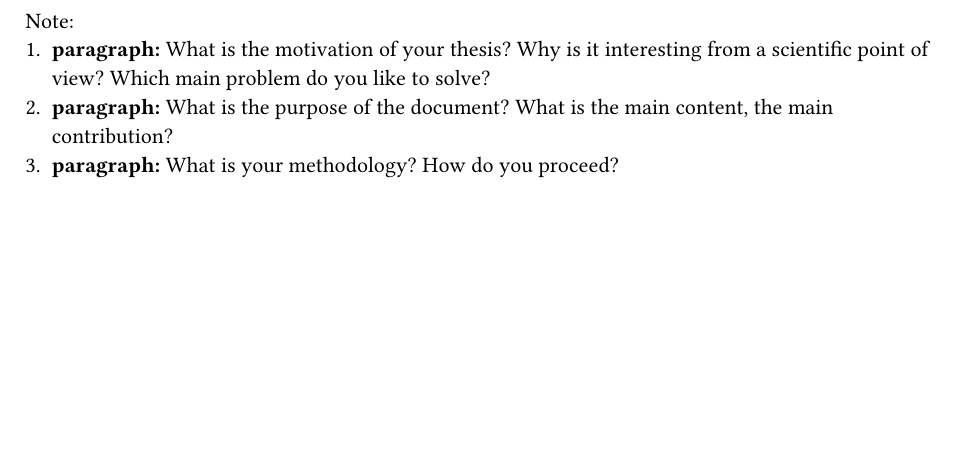
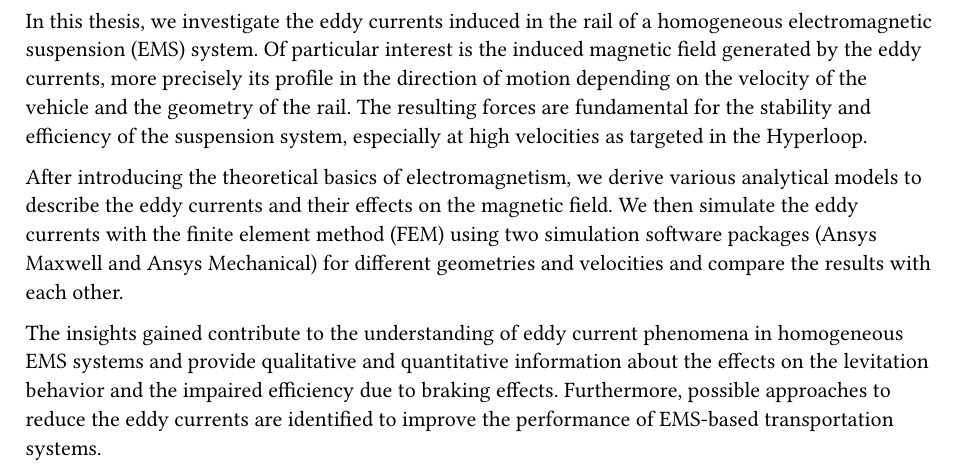
Before and after one commit to JulianJM45/MA_thesis_typst, a Typst document (content/abstract_en.typ): part of the page, cut at the place of the change, the shorter picture padded with empty space. Compiled offline with Typst 0.15.

Commit message:
Add German and English abstracts, update AI tools transparency, and include abstracts in main file
Signed-off-by: JulianJM45 <julian@clami.net>

```diff
--- a/content/abstract_en.typ
+++ b/content/abstract_en.typ
@@ -1,4 +1,7 @@
-Note:
-  1. *paragraph:* What is the motivation of your thesis? Why is it interesting from a scientific point of view? Which main problem do you like to solve?
-  2. *paragraph:* What is the purpose of the document? What is the main content, the main contribution?
-  3. *paragraph:* What is your methodology? How do you proceed?
+In this thesis, we investigate the eddy currents induced in the rail of a homogeneous electromagnetic suspension (EMS) system.
+Of particular interest is the induced magnetic field generated by the eddy currents, more precisely its profile in the direction of motion depending on the velocity of the vehicle and the geometry of the rail. The resulting forces are fundamental for the stability and efficiency of the suspension system, especially at high velocities as targeted in the Hyperloop.
+
+
+After introducing the theoretical basics of electromagnetism, we derive various analytical models to describe the eddy currents and their effects on the magnetic field. We then simulate the eddy currents with the finite element method (FEM) using two simulation software packages (Ansys Maxwell and Ansys Mechanical) for different geometries and velocities and compare the results with each other.
+
+The insights gained contribute to the understanding of eddy current phenomena in homogeneous EMS systems and provide qualitative and quantitative information about the effects on the levitation behavior and the impaired efficiency due to braking effects. Furthermore, possible approaches to reduce the eddy currents are identified to improve the performance of EMS-based transportation systems.
```
Also changed, not shown: content/abstract_de.typ (+6 -1 lines), content/transparency_ai_tools.typ (+4 -1 lines), main.typ (+2 -2 lines).
